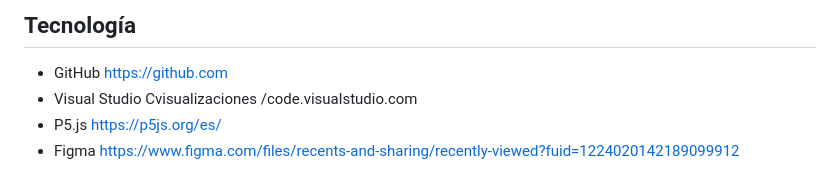
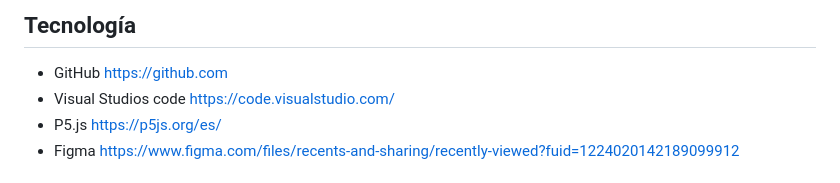
Before and after one commit to ssofiasandoval/TechDesing, a Markdown page: README.md, the part around the change printed below. Drawn GitHub-style.

```diff
--- a/README.md
+++ b/README.md
@@ -35,7 +37,7 @@ la imagen muestra como se ven las primeras visualizaciones
 ## Tecnología
 
 * GitHub https://github.com
-* Visual Studio Cvisualizaciones /code.visualstudio.com
+* Visual Studios code https://code.visualstudio.com/
 * P5.js https://p5js.org/es/
 * Figma https://www.figma.com/files/recents-and-sharing/recently-viewed?fuid=1224020142189099912
 
```
Also changed, not shown: other parts of README.md (+3 -1 lines).
